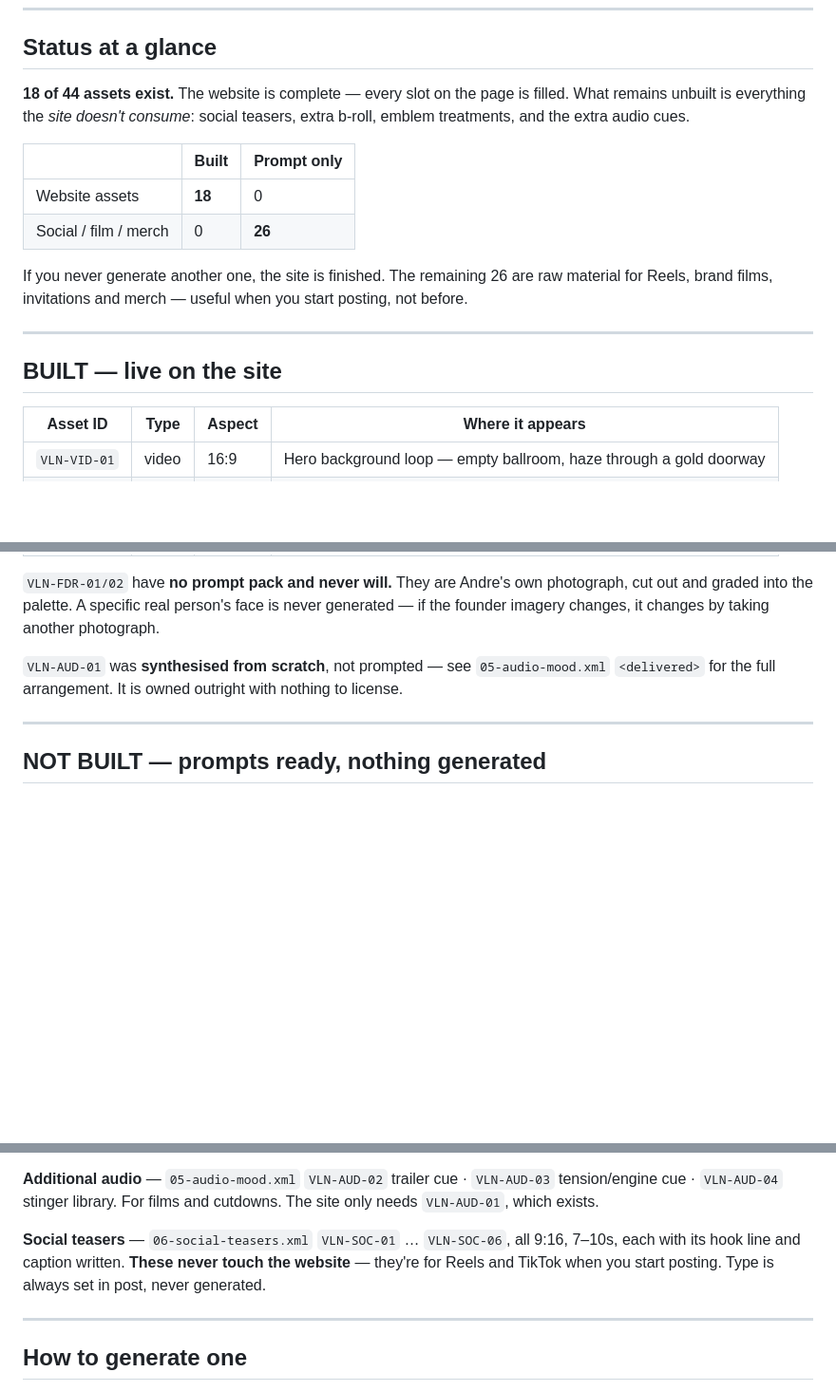
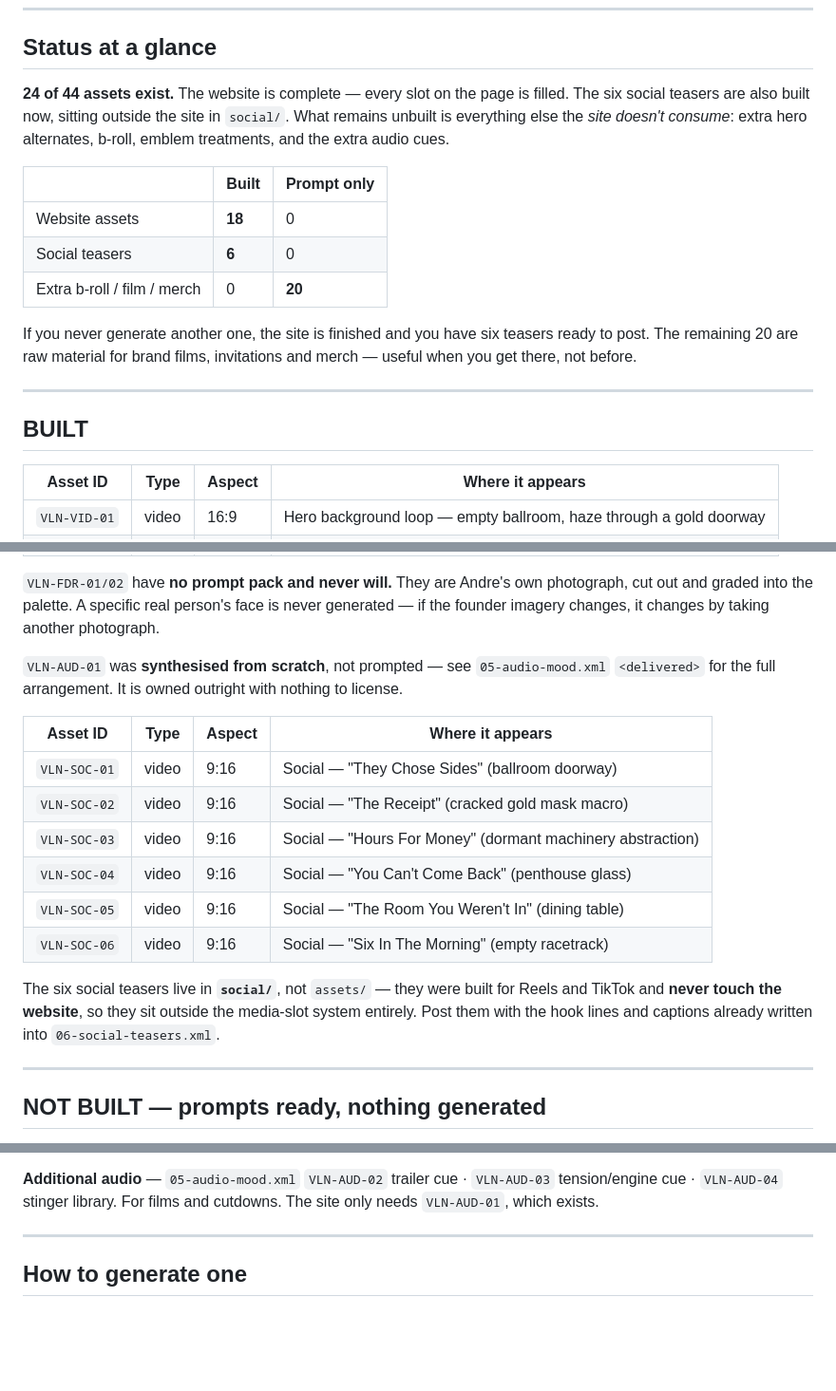
Before and after one commit to dre15w1/TeamVillain, a Markdown page: xml/README.md, 3 parts joined by grey strips. Shown at 95% size. Drawn GitHub-style; blank space fills up the shorter version.

Commit message:
xml/README: mark the six social teasers as built

```diff
--- a/xml/README.md
+++ b/xml/README.md
@@ -10,21 +10,24 @@ its `<casting>` block in particular is the thing people get wrong.
 
 ## Status at a glance
 
-**18 of 44 assets exist.** The website is complete — every slot on the page is filled. What
-remains unbuilt is everything the *site doesn't consume*: social teasers, extra b-roll,
-emblem treatments, and the extra audio cues.
+**24 of 44 assets exist.** The website is complete — every slot on the page is filled. The six
+social teasers are also built now, sitting outside the site in `social/`. What remains unbuilt
+is everything else the *site doesn't consume*: extra hero alternates, b-roll, emblem
+treatments, and the extra audio cues.
 
 | | Built | Prompt only |
 |---|---|---|
 | Website assets | **18** | 0 |
-| Social / film / merch | 0 | **26** |
+| Social teasers | **6** | 0 |
+| Extra b-roll / film / merch | 0 | **20** |
 
-If you never generate another one, the site is finished. The remaining 26 are raw material
-for Reels, brand films, invitations and merch — useful when you start posting, not before.
+If you never generate another one, the site is finished and you have six teasers ready to
+post. The remaining 20 are raw material for brand films, invitations and merch — useful when
+you get there, not before.
 
 ---
 
-## BUILT — live on the site
+## BUILT
 
 | Asset ID | Type | Aspect | Where it appears |
 |---|---|---|---|
@@ -54,6 +57,19 @@ founder imagery changes, it changes by taking another photograph.
 `VLN-AUD-01` was **synthesised from scratch**, not prompted — see `05-audio-mood.xml`
 `<delivered>` for the full arrangement. It is owned outright with nothing to license.
 
+| Asset ID | Type | Aspect | Where it appears |
+|---|---|---|---|
+| `VLN-SOC-01` | video | 9:16 | Social — "They Chose Sides" (ballroom doorway) |
+| `VLN-SOC-02` | video | 9:16 | Social — "The Receipt" (cracked gold mask macro) |
+| `VLN-SOC-03` | video | 9:16 | Social — "Hours For Money" (dormant machinery abstraction) |
+| `VLN-SOC-04` | video | 9:16 | Social — "You Can't Come Back" (penthouse glass) |
+| `VLN-SOC-05` | video | 9:16 | Social — "The Room You Weren't In" (dining table) |
+| `VLN-SOC-06` | video | 9:16 | Social — "Six In The Morning" (empty racetrack) |
+
+The six social teasers live in **`social/`**, not `assets/` — they were built for Reels and
+TikTok and **never touch the website**, so they sit outside the media-slot system entirely.
+Post them with the hook lines and captions already written into `06-social-teasers.xml`.
+
 ---
 
 ## NOT BUILT — prompts ready, nothing generated
@@ -81,11 +97,6 @@ fifteen video loops would make it unusable on a phone.
 **Additional audio** — `05-audio-mood.xml`
 `VLN-AUD-02` trailer cue · `VLN-AUD-03` tension/engine cue · `VLN-AUD-04` stinger library.
 For films and cutdowns. The site only needs `VLN-AUD-01`, which exists.
-
-**Social teasers** — `06-social-teasers.xml`
-`VLN-SOC-01` … `VLN-SOC-06`, all 9:16, 7–10s, each with its hook line and caption written.
-**These never touch the website** — they're for Reels and TikTok when you start posting.
-Type is always set in post, never generated.
 
 ---
 
```
